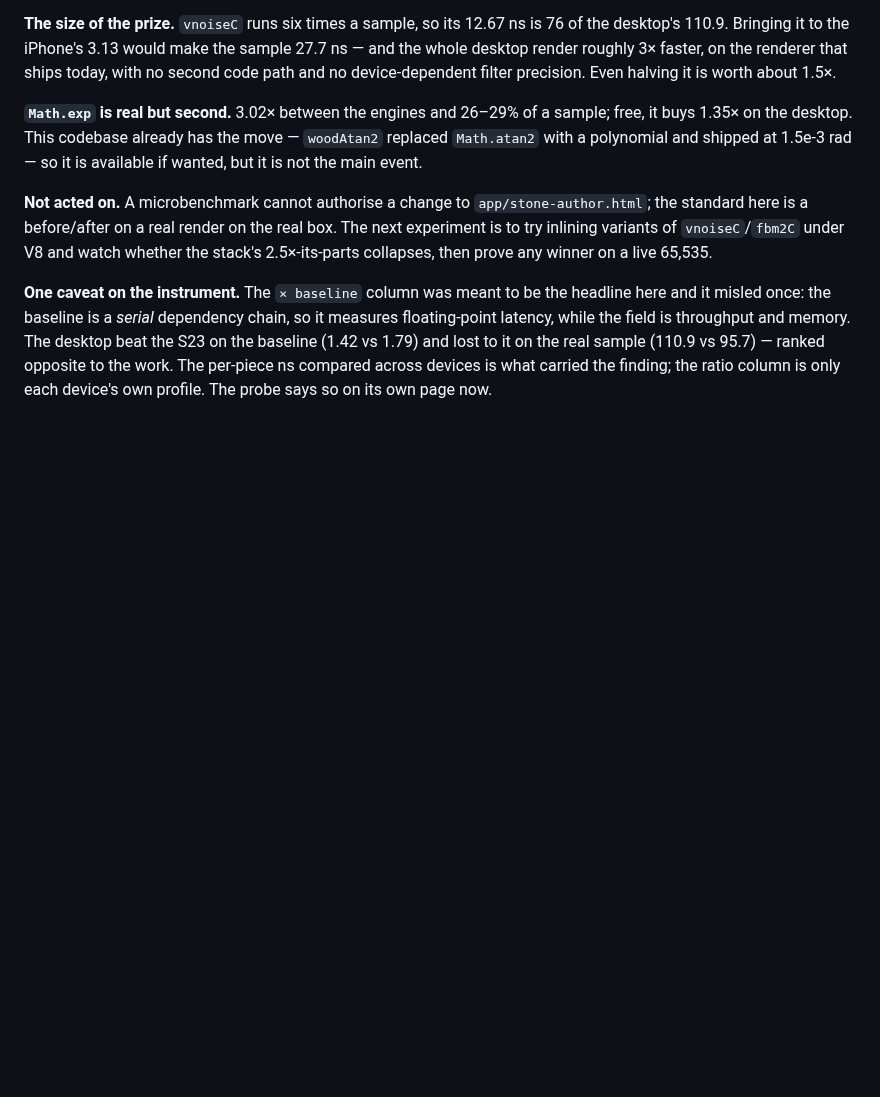
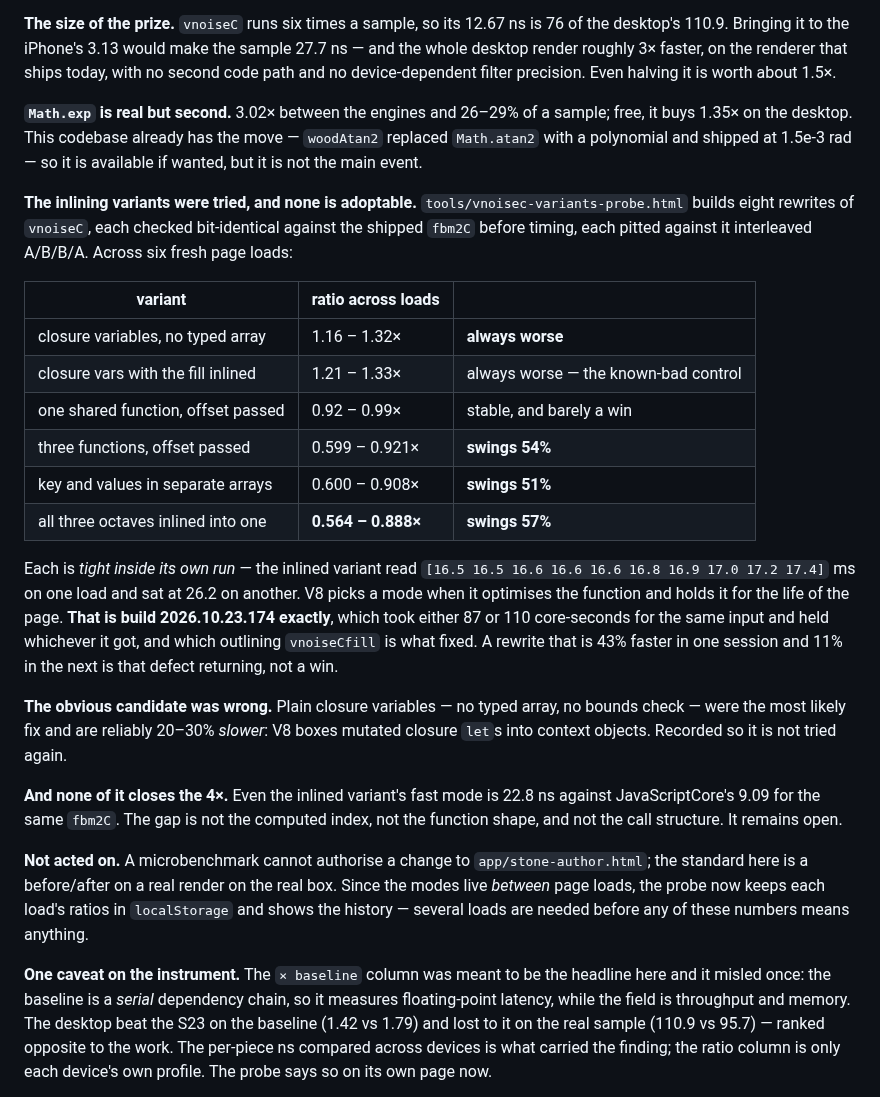
Before and after one commit to kingchddg901/stone-author, a Markdown page: docs/glass-gpu.md, the part around the change. GitHub-like rendering; blank space fills up the shorter version.

Commit message:
docs(glass-gpu): the "next experiment" has been run, so stop describing it as pending
The section said the next step was to try inlining variants of vnoiseC and watch
whether the stack's 2.5x-its-parts collapses. That is done and the answer is no:
six fresh loads, eight variants, none adoptable. Leaving it as a pending
experiment would have been a line that reads as unfinished work when the work is
finished and negative.

Records the three stable facts - closure variables are reliably 20-30% SLOWER
because V8 boxes mutated closure lets, the known-bad control behaves as :2306
says, and one shared function with the offset passed is stable but barely a win -
and the one unstable fact that matters: the array variants swing 51-57% BETWEEN
page loads while being tight within each, which is build 174's signature.

Also records that even the inlined variant's fast mode, 22.8 ns, is 2.5x
JavaScriptCore's 9.09 for the same fbm2C. The 4x gap is not the computed index,
the function shape or the call structure, and stays open.

Co-Authored-By: Claude Opus 5 <noreply@anthropic.com>

```diff
--- a/docs/glass-gpu.md
+++ b/docs/glass-gpu.md
@@ -108,10 +108,38 @@ filter precision. Even halving it is worth about 1.5×.
 1.35× on the desktop. This codebase already has the move — `woodAtan2` replaced `Math.atan2` with a
 polynomial and shipped at 1.5e-3 rad — so it is available if wanted, but it is not the main event.
 
+**The inlining variants were tried, and none is adoptable.** `tools/vnoisec-variants-probe.html`
+builds eight rewrites of `vnoiseC`, each checked bit-identical against the shipped `fbm2C` before
+timing, each pitted against it interleaved A/B/B/A. Across six fresh page loads:
+
+| variant | ratio across loads | |
+|---|---|---|
+| closure variables, no typed array | 1.16 – 1.32× | **always worse** |
+| closure vars with the fill inlined | 1.21 – 1.33× | always worse — the known-bad control |
+| one shared function, offset passed | 0.92 – 0.99× | stable, and barely a win |
+| three functions, offset passed | 0.599 – 0.921× | **swings 54%** |
+| key and values in separate arrays | 0.600 – 0.908× | **swings 51%** |
+| all three octaves inlined into one | **0.564 – 0.888×** | **swings 57%** |
+
+Each is *tight inside its own run* — the inlined variant read `[16.5 16.5 16.6 16.6 16.6 16.8 16.9
+17.0 17.2 17.4]` ms on one load and sat at 26.2 on another. V8 picks a mode when it optimises the
+function and holds it for the life of the page. **That is build 2026.10.23.174 exactly**, which took
+either 87 or 110 core-seconds for the same input and held whichever it got, and which outlining
+`vnoiseCfill` is what fixed. A rewrite that is 43% faster in one session and 11% in the next is that
+defect returning, not a win.
+
+**The obvious candidate was wrong.** Plain closure variables — no typed array, no bounds check — were
+the most likely fix and are reliably 20–30% *slower*: V8 boxes mutated closure `let`s into context
+objects. Recorded so it is not tried again.
+
+**And none of it closes the 4×.** Even the inlined variant's fast mode is 22.8 ns against
+JavaScriptCore's 9.09 for the same `fbm2C`. The gap is not the computed index, not the function
+shape, and not the call structure. It remains open.
+
 **Not acted on.** A microbenchmark cannot authorise a change to `app/stone-author.html`; the standard
-here is a before/after on a real render on the real box. The next experiment is to try inlining
-variants of `vnoiseC`/`fbm2C` under V8 and watch whether the stack's 2.5×-its-parts collapses, then
-prove any winner on a live 65,535.
+here is a before/after on a real render on the real box. Since the modes live *between* page loads,
+the probe now keeps each load's ratios in `localStorage` and shows the history — several loads are
+needed before any of these numbers means anything.
 
 **One caveat on the instrument.** The `× baseline` column was meant to be the headline here and it
 misled once: the baseline is a *serial* dependency chain, so it measures floating-point latency, while
```
